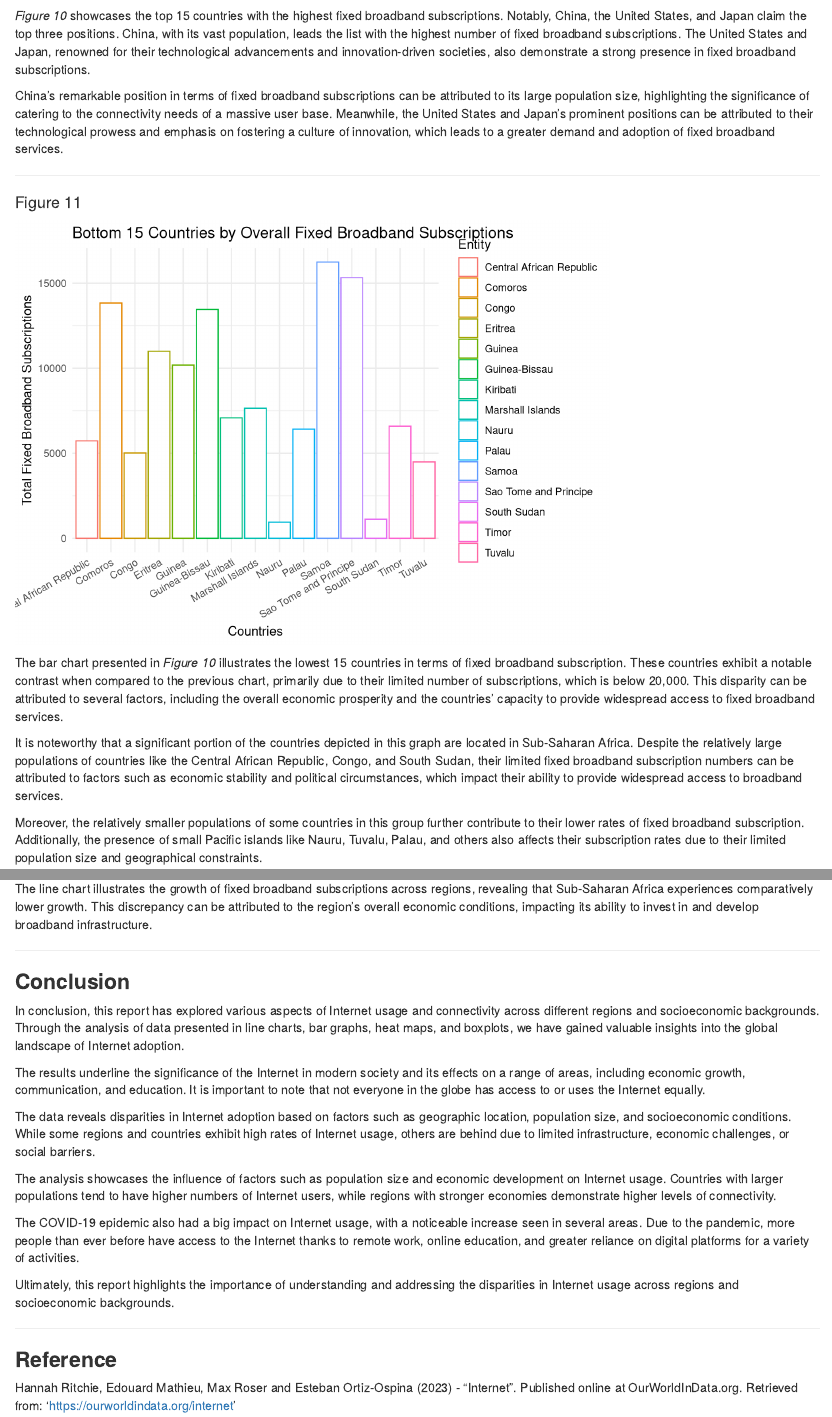
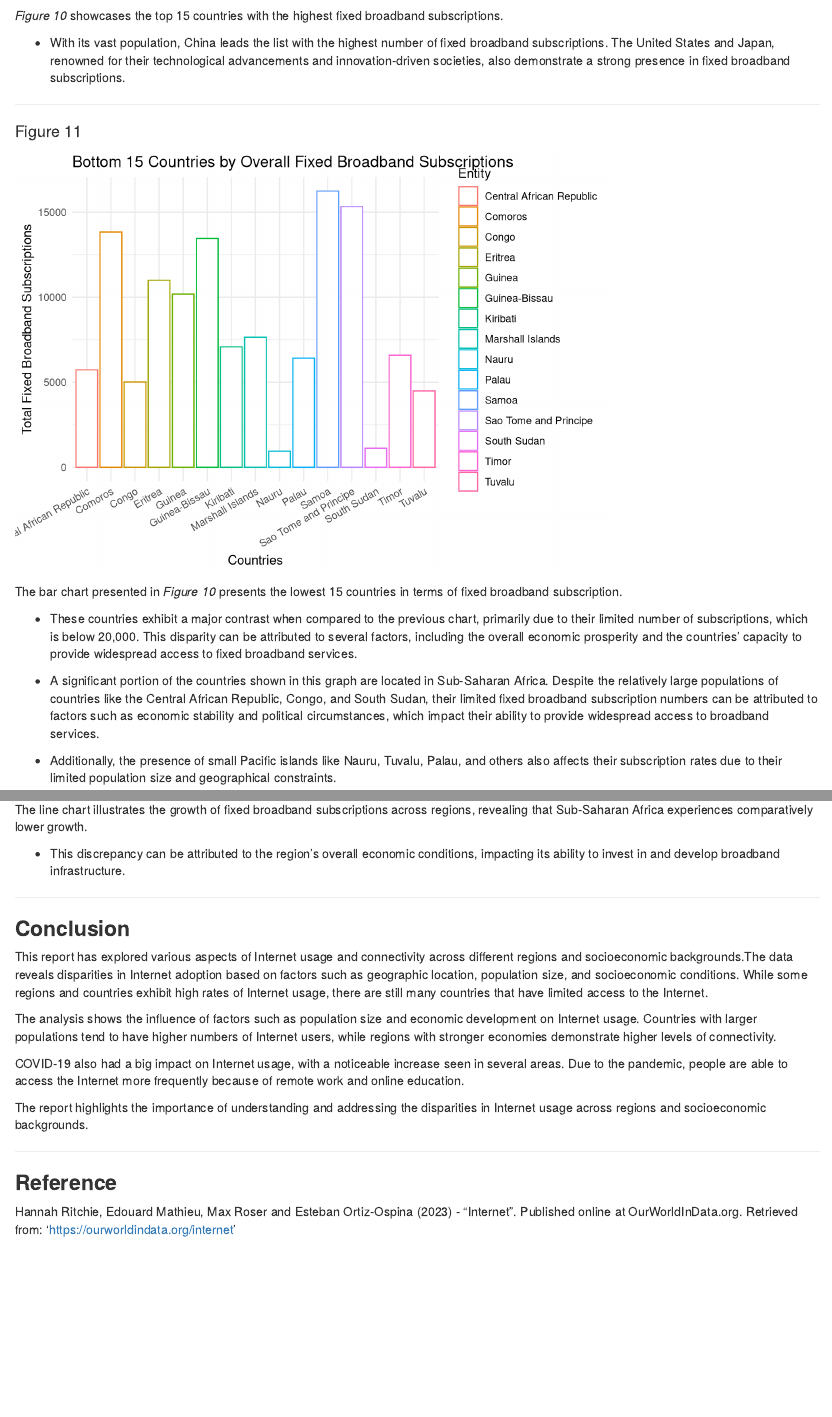
Before and after one commit to jngng/projectproposalassessment1, an R Markdown document (Assessment 1 JN.Rmd): the page in a window 1100 px wide, from 9580 px down before the commit and from 9610 px down after it, so that both start at the same text, and a second part further down, joined at a grey line. Rendered offline with R 4.5, knitr and Pandoc, with nearby package versions; some code elsewhere in the file could not run offline.

Commit message:
Visualisation bulletpoints added and conclusion shortened commit

````diff
--- a/Assessment 1 JN.Rmd
+++ b/Assessment 1 JN.Rmd
@@ -377,8 +378,7 @@ a
 
 <i>Figure 1</i> presents the number of people who have used the Internet in the past 3 months. The variables have been sub-divided into geographical locations to demonstrate a more thorough analysis on the increase of Internet users.
 
-The variable 'World' presents as the highest number of Internet users as it calculates the total globally. The analysis shows the region 'Asia' with the highest number of Internet users. This is consistent from the year 2002 as 'Asia' surpassed the region 'North America' in Internet users, with 212.70 million and 205.26 million users respectively. Before 2002, the region 'North America' had the leading number of Internet users. Furthermore, in 2003, the geographical region 'Europe' also surpassed 'North America' with 227.61 million and 218.60 million Internet users respectively.
+- The variable 'World' presents as the highest number of Internet users as it calculates the total globally. The graph shows the region 'Asia' with the highest number of Internet users. This is consistent from the year 2002 as 'Asia' surpassed the region 'North America' in Internet users, with 212.70 million and 205.26 million users respectively. Before 2002, the region 'North America' had the leading number of Internet users. Furthermore, in 2003, the geographical region 'Europe' also surpassed 'North America' with 227.61 million and 218.60 million Internet users respectively.
 
-In 2020, 'Asia' recorded an impressive 2.55 billion Internet users, accounting for 54% of the global total represented by the 'World' variable, which stood at 4.70 billion users. This highlights the significant presence of 'Asia' in the global Internet landscape. Moreover, since 2006, 'Asia' has experienced rapid growth in Internet users, surpassing the growth rates of other geographical regions.
+- In 2020, 'Asia' recorded an impressive 2.55 billion Internet users, accounting for 54% of the global total represented by the 'World' variable, which stood at 4.70 billion users. This highlights the significant presence of 'Asia' in the global Internet landscape. Moreover, since 2006, 'Asia' has experienced rapid growth in Internet users, surpassing the growth rates of other geographical regions.
 
-Interestingly, the region 'Oceania' shows the lowest growth in Internet users compared to other regions. This could be attributed to the smaller populations of Pacific islands within this region, which may limit the overall growth of Internet usage.
@@ -575,9 +579,11 @@ h
 
 ```
 
-<i>Figure 8</i> showcases the global fixed broadband subscription in the year 2005, highlighting the number of subscriptions by country. Notably, the United States claims the top position with the highest number of fixed broadband subscriptions, reaching 51.16 million subscriptions during that year. China also holds a significant position in the ranking, with 37.35 million subscriptions.
+<i>Figure 8</i> showcases the global fixed broadband subscription in the year 2005, highlighting the number of subscriptions by country.
 
-This data reflects the prominence of the United States and China in terms of fixed broadband adoption in 2005. The United States, known for its technological advancements and infrastructure, demonstrates a strong presence in the broadband market. Similarly, China's growing economy and population contribute to its high number of fixed broadband subscriptions during that period.
+- In 2005, the United States claims the top position with the highest number of fixed broadband subscriptions, reaching 51.16 million subscriptions. China also holds a significant position in the ranking, with 37.35 million subscriptions.
+
+- This data reflects the prominence of the United States and China in terms of fixed broadband adoption in 2005. The United States, known for its technological advancements and infrastructure, demonstrates a strong presence of Internet subscriptions. Similarly, China's growing economy and population contribute to its high number of fixed broadband subscriptions during that period.
 
 
 ---
@@ -599,6 +605,5 @@ i
 
 ```
 
-The line chart illustrates the distribution of fixed broadband subscriptions across different sociodemographic categories, including High Income, Low and Middle Income, Low Income, Lower Middle Income, Middle Income, and Upper Middle Income.
+The line chart presents the distribution of fixed broadband subscriptions across different sociodemographic categories, including High Income, Low and Middle Income, Low Income, Lower Middle Income, Middle Income, and Upper Middle Income.
 
-Analysis of the chart reveals that the Middle Income demographic exhibits the highest number of fixed broadband subscriptions, followed by the Upper Middle Income category in the second position. This observation suggests that countries falling within these income brackets have a higher level of adoption and access to fixed broadband services.
@@ -630,9 +636,10 @@ j
 
 ```
 
-<i>Figure 10</i> showcases the top 15 countries with the highest fixed broadband subscriptions. Notably, China, the United States, and Japan claim the top three positions. China, with its vast population, leads the list with the highest number of fixed broadband subscriptions. The United States and Japan, renowned for their technological advancements and innovation-driven societies, also demonstrate a strong presence in fixed broadband subscriptions.
+<i>Figure 10</i> showcases the top 15 countries with the highest fixed broadband subscriptions.
 
-China's remarkable position in terms of fixed broadband subscriptions can be attributed to its large population size, highlighting the significance of catering to the connectivity needs of a massive user base. Meanwhile, the United States and Japan's prominent positions can be attributed to their technological prowess and emphasis on fostering a culture of innovation, which leads to a greater demand and adoption of fixed broadband services.
+- With its vast population, China leads the list with the highest number of fixed broadband subscriptions. The United States and Japan, renowned for their technological advancements and innovation-driven societies, also demonstrate a strong presence in fixed broadband subscriptions.
+
 
 ---
 
@@ -659,11 +666,14 @@ k
 
 ```
 
-The bar chart presented in <i>Figure 10</i> illustrates the lowest 15 countries in terms of fixed broadband subscription. These countries exhibit a notable contrast when compared to the previous chart, primarily due to their limited number of subscriptions, which is below 20,000. This disparity can be attributed to several factors, including the overall economic prosperity and the countries' capacity to provide widespread access to fixed broadband services.
+The bar chart presented in <i>Figure 10</i> presents the lowest 15 countries in terms of fixed broadband subscription.
 
-It is noteworthy that a significant portion of the countries depicted in this graph are located in Sub-Saharan Africa. Despite the relatively large populations of countries like the Central African Republic, Congo, and South Sudan, their limited fixed broadband subscription numbers can be attributed to factors such as economic stability and political circumstances, which impact their ability to provide widespread access to broadband services.
+- These countries exhibit a major contrast when compared to the previous chart, primarily due to their limited number of subscriptions, which is below 20,000. This disparity can be attributed to several factors, including the overall economic prosperity and the countries' capacity to provide widespread access to fixed broadband services.
 
-Moreover, the relatively smaller populations of some countries in this group further contribute to their lower rates of fixed broadband subscription. Additionally, the presence of small Pacific islands like Nauru, Tuvalu, Palau, and others also affects their subscription rates due to their limited population size and geographical constraints.
+- A significant portion of the countries shown in this graph are located in Sub-Saharan Africa. Despite the relatively large populations of countries like the Central African Republic, Congo, and South Sudan, their limited fixed broadband subscription numbers can be attributed to factors such as economic stability and political circumstances, which impact their ability to provide widespread access to broadband services.
+
+- Additionally, the presence of small Pacific islands like Nauru, Tuvalu, Palau, and others also affects their subscription rates due to their limited population size and geographical constraints.
+
 
 ---
 
@@ -684,24 +694,23 @@ l
 
 ```
 
-The line chart illustrates the growth of fixed broadband subscriptions across regions, revealing that Sub-Saharan Africa experiences comparatively lower growth. This discrepancy can be attributed to the region's overall economic conditions, impacting its ability to invest in and develop broadband infrastructure.
+The line chart illustrates the growth of fixed broadband subscriptions across regions, revealing that Sub-Saharan Africa experiences comparatively lower growth.
+
+- This discrepancy can be attributed to the region's overall economic conditions, impacting its ability to invest in and develop broadband infrastructure.
 
 
 ---
 
+
 ### **Conclusion**
 
-In conclusion, this report has explored various aspects of Internet usage and connectivity across different regions and socioeconomic backgrounds. Through the analysis of data presented in line charts, bar graphs, heat maps, and boxplots, we have gained valuable insights into the global landscape of Internet adoption.
+This report has explored various aspects of Internet usage and connectivity across different regions and socioeconomic backgrounds.The data reveals disparities in Internet adoption based on factors such as geographic location, population size, and socioeconomic conditions. While some regions and countries exhibit high rates of Internet usage, there are still many countries that have limited access to the Internet.
 
-The results underline the significance of the Internet in modern society and its effects on a range of areas, including economic growth, communication, and education. It is important to note that not everyone in the globe has access to or uses the Internet equally.
+The analysis shows the influence of factors such as population size and economic development on Internet usage. Countries with larger populations tend to have higher numbers of Internet users, while regions with stronger economies demonstrate higher levels of connectivity.
 
-The data reveals disparities in Internet adoption based on factors such as geographic location, population size, and socioeconomic conditions. While some regions and countries exhibit high rates of Internet usage, others are behind due to limited infrastructure, economic challenges, or social barriers.
+COVID-19 also had a big impact on Internet usage, with a noticeable increase seen in several areas. Due to the pandemic, people are able to access the Internet more frequently because of remote work and online education.
 
-The analysis showcases the influence of factors such as population size and economic development on Internet usage. Countries with larger populations tend to have higher numbers of Internet users, while regions with stronger economies demonstrate higher levels of connectivity.
-
-The COVID-19 epidemic also had a big impact on Internet usage, with a noticeable increase seen in several areas. Due to the pandemic, more people than ever before have access to the Internet thanks to remote work, online education, and greater reliance on digital platforms for a variety of activities.
-
-Ultimately, this report highlights the importance of understanding and addressing the disparities in Internet usage across regions and socioeconomic backgrounds.
+The report highlights the importance of understanding and addressing the disparities in Internet usage across regions and socioeconomic backgrounds.
 
 
 ---
````
Also changed, not shown: Assessment-1-JN.html, Assessment 1 JN.Rmd (40 more changed lines).
